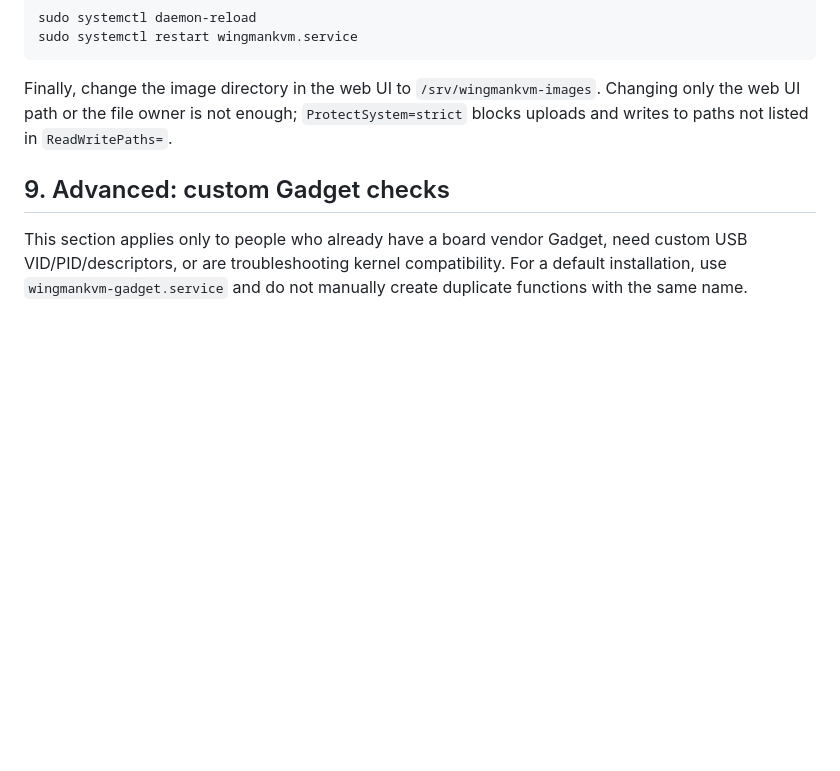
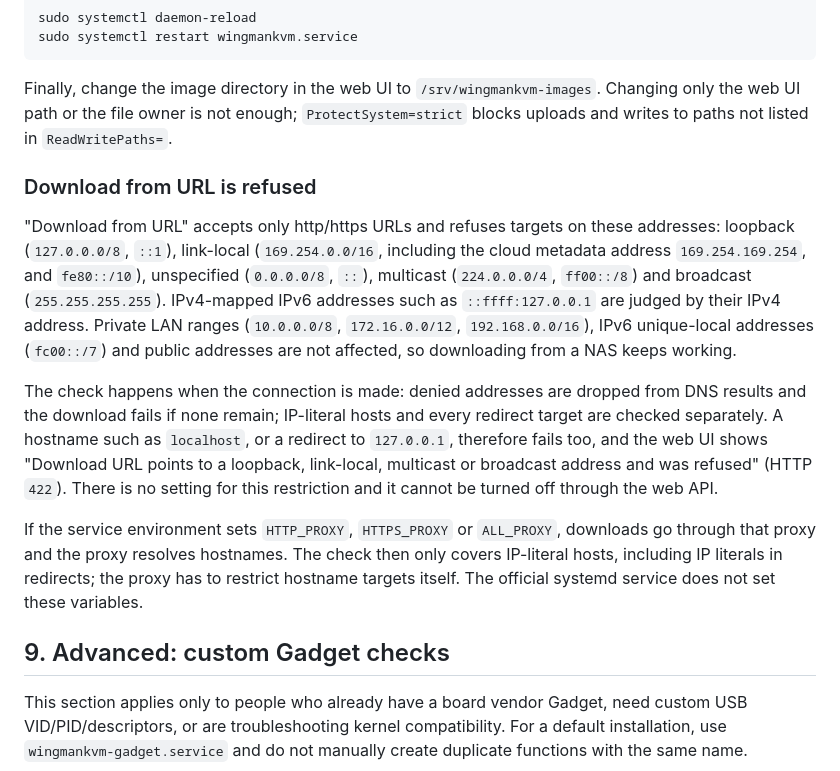
Before and after one commit to XiNian-dada/WingmanKVM, a Markdown page: docs/en/DEPLOYMENT.md, the part around the change. GitHub-like rendering; blank space fills up the shorter version.

```diff
--- a/docs/en/DEPLOYMENT.md
+++ b/docs/en/DEPLOYMENT.md
@@ -391,6 +391,14 @@ sudo systemctl restart wingmankvm.service
 
 Finally, change the image directory in the web UI to `/srv/wingmankvm-images`. Changing only the web UI path or the file owner is not enough; `ProtectSystem=strict` blocks uploads and writes to paths not listed in `ReadWritePaths=`.
 
+### Download from URL is refused
+
+"Download from URL" accepts only http/https URLs and refuses targets on these addresses: loopback (`127.0.0.0/8`, `::1`), link-local (`169.254.0.0/16`, including the cloud metadata address `169.254.169.254`, and `fe80::/10`), unspecified (`0.0.0.0/8`, `::`), multicast (`224.0.0.0/4`, `ff00::/8`) and broadcast (`255.255.255.255`). IPv4-mapped IPv6 addresses such as `::ffff:127.0.0.1` are judged by their IPv4 address. Private LAN ranges (`10.0.0.0/8`, `172.16.0.0/12`, `192.168.0.0/16`), IPv6 unique-local addresses (`fc00::/7`) and public addresses are not affected, so downloading from a NAS keeps working.
+
+The check happens when the connection is made: denied addresses are dropped from DNS results and the download fails if none remain; IP-literal hosts and every redirect target are checked separately. A hostname such as `localhost`, or a redirect to `127.0.0.1`, therefore fails too, and the web UI shows "Download URL points to a loopback, link-local, multicast or broadcast address and was refused" (HTTP `422`). There is no setting for this restriction and it cannot be turned off through the web API.
+
+If the service environment sets `HTTP_PROXY`, `HTTPS_PROXY` or `ALL_PROXY`, downloads go through that proxy and the proxy resolves hostnames. The check then only covers IP-literal hosts, including IP literals in redirects; the proxy has to restrict hostname targets itself. The official systemd service does not set these variables.
+
 ## 9. Advanced: custom Gadget checks
 
 This section applies only to people who already have a board vendor Gadget, need custom USB VID/PID/descriptors, or are troubleshooting kernel compatibility. For a default installation, use `wingmankvm-gadget.service` and do not manually create duplicate functions with the same name.
```
Also changed, not shown: docs/DEPLOYMENT.md (+8 -0 lines).
